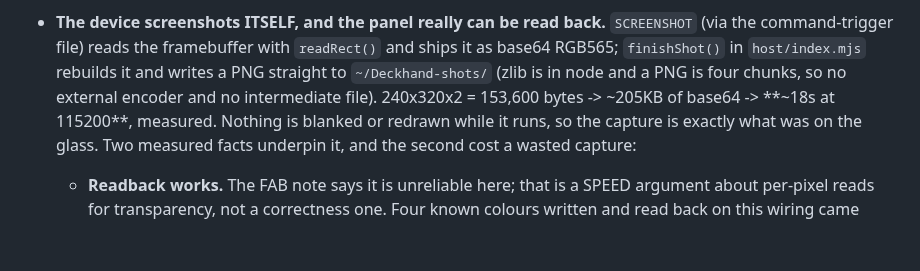
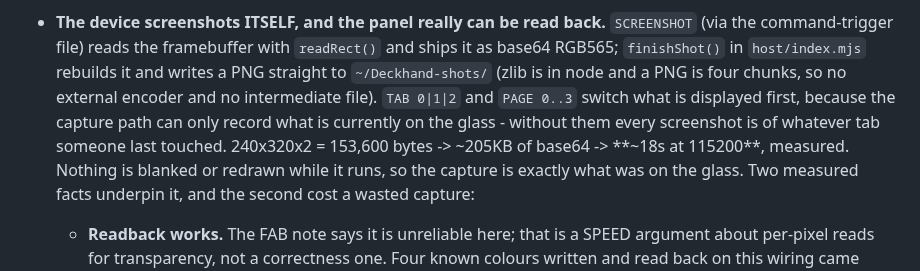
Before and after one commit to blueandhack/deckhand, a Markdown page: CLAUDE.md, the part around the change. GitHub-like rendering; blank space fills up the shorter version.

```diff
--- a/CLAUDE.md
+++ b/CLAUDE.md
@@ -1542,7 +1542,9 @@ Other things that aren't obvious from a single file:
   command-trigger file) reads the framebuffer with `readRect()` and ships it as base64 RGB565;
   `finishShot()` in `host/index.mjs` rebuilds it and writes a PNG straight to `~/Deckhand-shots/`
   (zlib is in node and a PNG is four chunks, so no external encoder and no intermediate file).
-  240x320x2 = 153,600 bytes -> ~205KB of base64 -> **~18s at 115200**, measured. Nothing is blanked
+  `TAB 0|1|2` and `PAGE 0..3` switch what is displayed first, because the capture path can only
+  record what is currently on the glass - without them every screenshot is of whatever tab someone
+  last touched. 240x320x2 = 153,600 bytes -> ~205KB of base64 -> **~18s at 115200**, measured. Nothing is blanked
   or redrawn while it runs, so the capture is exactly what was on the glass.
   Two measured facts underpin it, and the second cost a wasted capture:
   - **Readback works.** The FAB note says it is unreliable here; that is a SPEED argument about
```
Also changed, not shown: AGENTS.md (+3 -1 lines), README.md (+4 -0 lines), docs/screenshot-sessions.png (added), docs/screenshot-settings.png (added), 1 other file.
